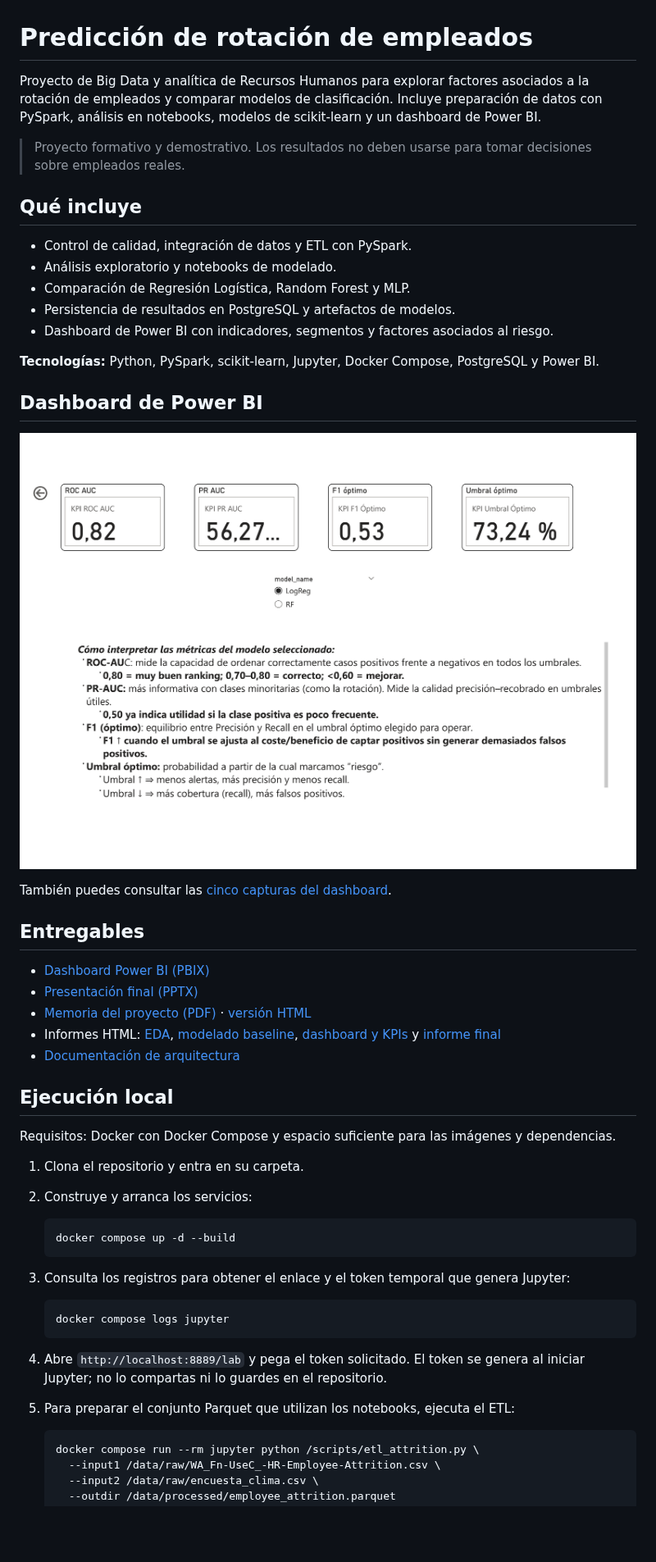
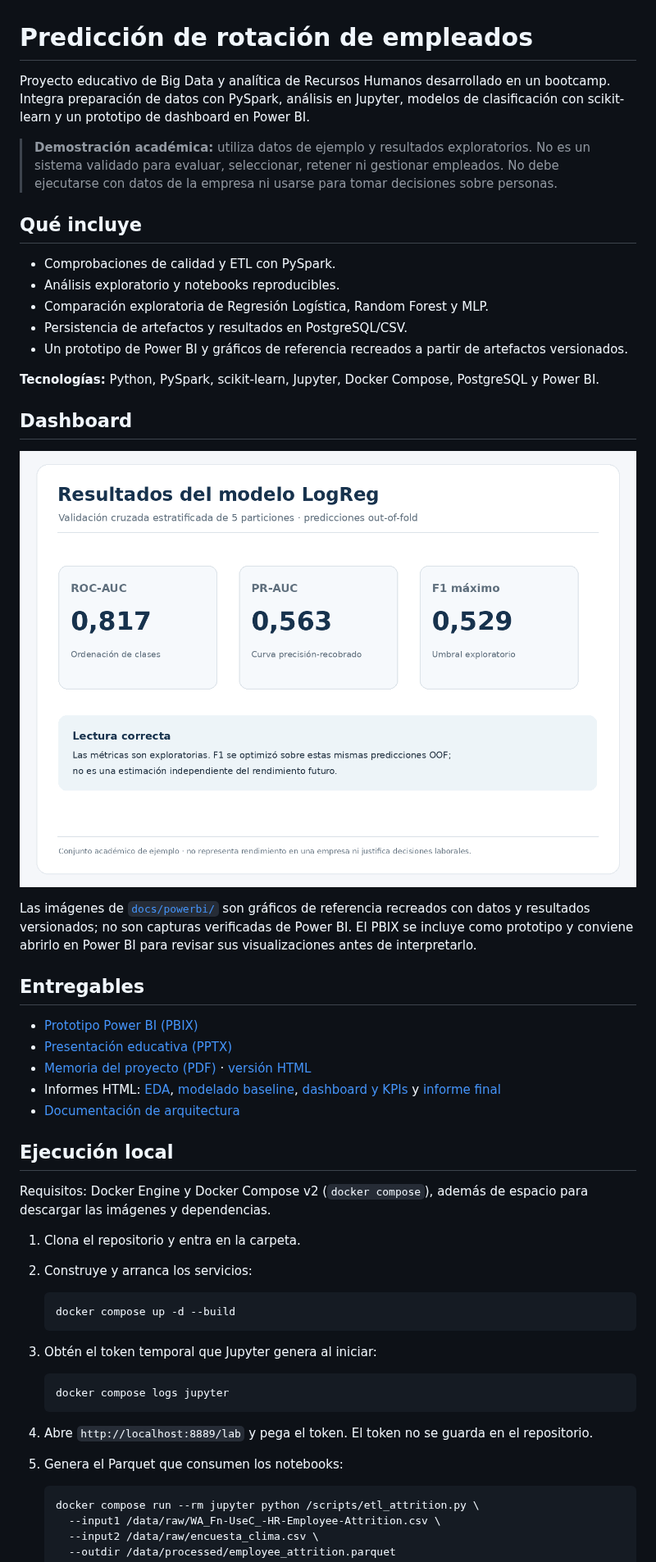
Before and after one commit to gitbeatriz123/Proyecto_Prediccion_Rotacion_Empleados_Beatriz.Velayos, a Markdown page: README.md, the part around one of its changes. Shown at 82% size. Rendered like a GitHub page; pictures changed too: docs/powerbi/01_Resumen_KPIs.png; blank space fills up the shorter version.

````diff
--- a/README.md
+++ b/README.md
@@ -1,18 +1,18 @@
 # Predicción de rotación de empleados
 
-Proyecto de Big Data y analítica de Recursos Humanos para explorar factores asociados a la rotación de empleados y comparar modelos de clasificación. Incluye preparación de datos con PySpark, análisis en notebooks, modelos de scikit-learn y un dashboard de Power BI.
+Proyecto educativo de Big Data y analítica de Recursos Humanos desarrollado en un bootcamp. Integra preparación de datos con PySpark, análisis en Jupyter, modelos de clasificación con scikit-learn y un prototipo de dashboard en Power BI.
 
-> Proyecto formativo y demostrativo. Los resultados no deben usarse para tomar decisiones sobre empleados reales.
+> **Demostración académica:** utiliza datos de ejemplo y resultados exploratorios. No es un sistema validado para evaluar, seleccionar, retener ni gestionar empleados. No debe ejecutarse con datos de la empresa ni usarse para tomar decisiones sobre personas.
 
 ## Qué incluye
 
-- Control de calidad, integración de datos y ETL con PySpark.
-- Análisis exploratorio y notebooks de modelado.
-- Comparación de Regresión Logística, Random Forest y MLP.
-- Persistencia de resultados en PostgreSQL y artefactos de modelos.
-- Dashboard de Power BI con indicadores, segmentos y factores asociados al riesgo.
+- Comprobaciones de calidad y ETL con PySpark.
+- Análisis exploratorio y notebooks reproducibles.
+- Comparación exploratoria de Regresión Logística, Random Forest y MLP.
+- Persistencia de artefactos y resultados en PostgreSQL/CSV.
+- Un prototipo de Power BI y gráficos de referencia recreados a partir de artefactos versionados.
 
 **Tecnologías:** Python, PySpark, scikit-learn, Jupyter, Docker Compose, PostgreSQL y Power BI.
 
-## Dashboard de Power BI
+## Dashboard
 
@@ -20,34 +20,33 @@ Proyecto de Big Data y analítica de Recursos Humanos para explorar factores aso
 
-También puedes consultar las [cinco capturas del dashboard](docs/powerbi/).
+Las imágenes de [`docs/powerbi/`](docs/powerbi/) son gráficos de referencia recreados con datos y resultados versionados; no son capturas verificadas de Power BI. El PBIX se incluye como prototipo y conviene abrirlo en Power BI para revisar sus visualizaciones antes de interpretarlo.
 
 ## Entregables
 
-- [Dashboard Power BI (PBIX)](bi/Proyecto_Beatriz.pbix)
-- [Presentación final (PPTX)](docs/Presentacionfinal_Beatriz_Velayos.pptx)
+- [Prototipo Power BI (PBIX)](bi/Proyecto_Beatriz.pbix)
+- [Presentación educativa (PPTX)](docs/Presentacionfinal_Beatriz_Velayos.pptx)
 - [Memoria del proyecto (PDF)](docs/Memoria_Proyecto_Beatriz.pdf) · [versión HTML](docs/Memoria_Proyecto_Beatriz.html)
 - Informes HTML: [EDA](docs/01_EDA_Attrition.html), [modelado baseline](docs/02_Modelado_Baseline.html), [dashboard y KPIs](docs/05_Dashboard_KPIs.html) y [informe final](docs/99_Informe_Final.html)
 - [Documentación de arquitectura](docs/arquitectura.md)
 
 ## Ejecución local
 
-Requisitos: Docker con Docker Compose y espacio suficiente para las imágenes y dependencias.
+Requisitos: Docker Engine y Docker Compose v2 (`docker compose`), además de espacio para descargar las imágenes y dependencias.
 
-1. Clona el repositorio y entra en su carpeta.
+1. Clona el repositorio y entra en la carpeta.
 2. Construye y arranca los servicios:
 
    ```bash
    docker compose up -d --build
    ```
 
-3. Consulta los registros para obtener el enlace y el token temporal que genera Jupyter:
+3. Obtén el token temporal que Jupyter genera al iniciar:
 
    ```bash
    docker compose logs jupyter
    ```
 
-4. Abre `http://localhost:8889/lab` y pega el token solicitado. El token se genera al iniciar Jupyter; no lo compartas ni lo guardes en el repositorio.
-
-5. Para preparar el conjunto Parquet que utilizan los notebooks, ejecuta el ETL:
+4. Abre `http://localhost:8889/lab` y pega el token. El token no se guarda en el repositorio.
+5. Genera el Parquet que consumen los notebooks:
 
    ```bash
    docker compose run --rm jupyter python /scripts/etl_attrition.py \
````
Also changed, not shown: other parts of README.md (+19 -19 lines), docs/arquitectura.md (+27 -39 lines), docs/powerbi/02_Segmentos_Distribucion_Probabilidades.png, docs/powerbi/03_Departamentos_Tasa_Rotacion.png, docs/powerbi/04_Puestos_HorasExtra_Riesgo.png, docs/powerbi/05_Drivers_Top_Coeficientes.png, 9 other files.
